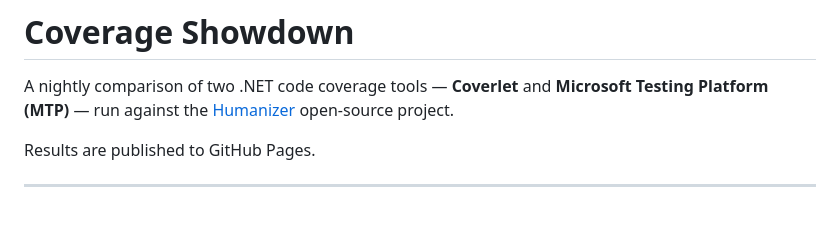
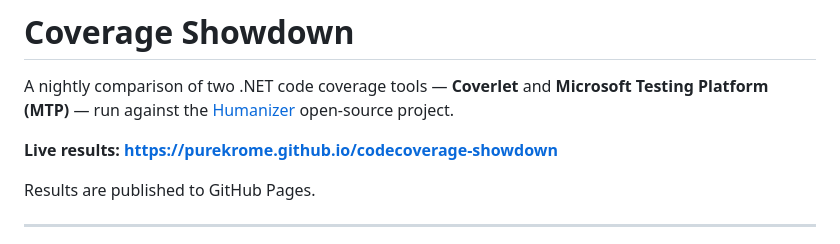
Before and after one commit to PureKrome/codecoverage-showdown, a Markdown page: README.md, the part around the change. Drawn GitHub-style; blank space fills up the shorter version.

Commit message:
📝 Link to public report

```diff
--- a/README.md
+++ b/README.md
@@ -1,6 +1,8 @@
 # Coverage Showdown
 
 A nightly comparison of two .NET code coverage tools — **Coverlet** and **Microsoft Testing Platform (MTP)** — run against the [Humanizer](https://github.com/Humanizr/Humanizer) open-source project.
+
+**Live results: https://purekrome.github.io/codecoverage-showdown**
 
 Results are published to GitHub Pages.
 
```
